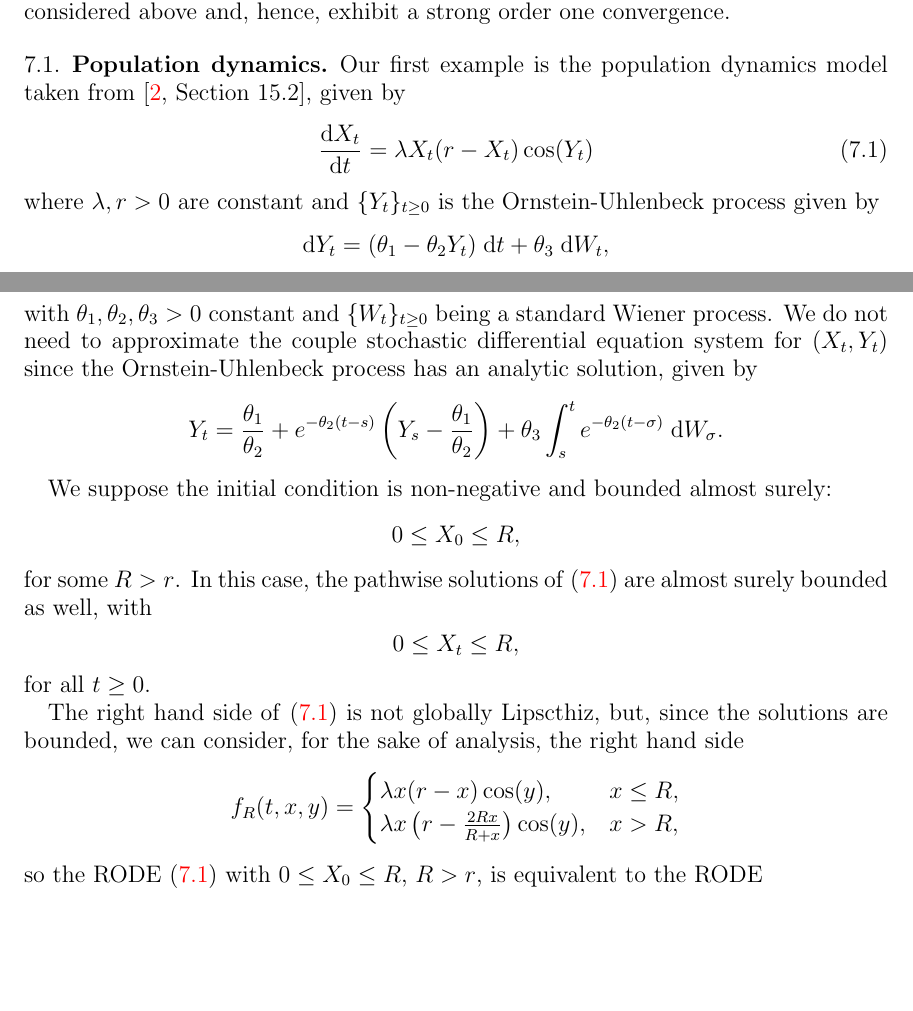
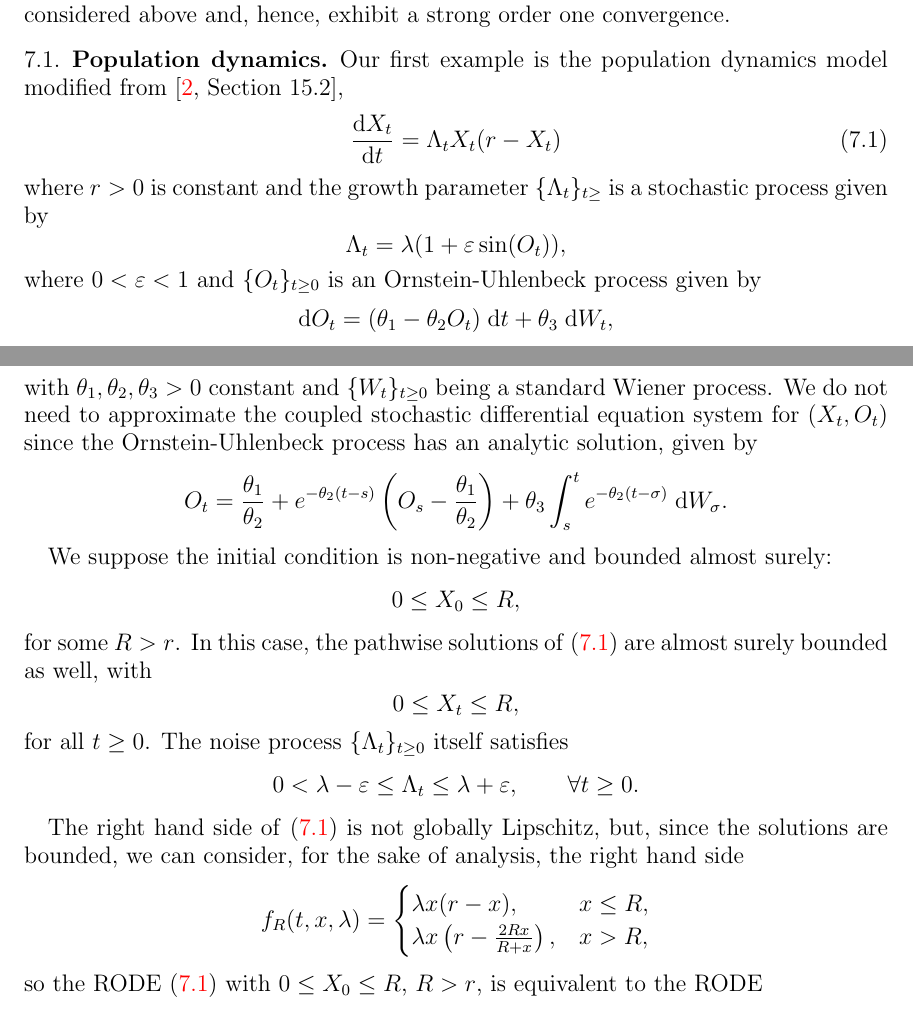
Before and after one commit to rmsrosa/rode_convergence_euler, a LaTeX paper (src/rode_conv_em.tex): two parts of pages 15 and 16 of 25, joined at a grey line, cut so that both start at the same text, the shorter picture padded with empty space. Compiled offline with pdfLaTeX.

Commit message:
modify population dynamics model

```diff
--- a/src/rode_conv_em.tex
+++ b/src/rode_conv_em.tex
@@ -850,18 +850,22 @@ In this section, we describe a few explicit examples that fall into one of the c
 
 \subsection{Population dynamics}
 
-Our first example is the population dynamics model taken from \cite[Section 15.2]{HanKloeden2017}, given by
+Our first example is the population dynamics model modified from \cite[Section 15.2]{HanKloeden2017},
 \begin{equation}
     \label{rodepopulationdynamics}
-    \frac{\mathrm{d}X_t}{\mathrm{d}t} = \lambda X_t (r - X_t)\cos(Y_t)
+    \frac{\mathrm{d}X_t}{\mathrm{d}t} = \Lambda_t X_t (r - X_t)
 \end{equation}
-where $\lambda, r > 0$ are constant and $\{Y_t\}_{t\geq 0}$ is the Ornstein-Uhlenbeck process given by
+where $r > 0$ is constant and the growth parameter $\{\Lambda_t\}_{t \geq}$ is a stochastic process given by
 \[
-    \mathrm{d}Y_t = (\theta_1 - \theta_2 Y_t)\;\mathrm{d}t + \theta_3\;\mathrm{d}W_t,
+    \Lambda_t = \lambda (1 + \varepsilon \sin(O_t)),
 \]
-with $\theta_1, \theta_2, \theta_3 > 0$ constant and $\{W_t\}_{t\geq 0}$ being a standard Wiener process. We do not need to approximate the couple stochastic differential equation system for $(X_t, Y_t)$ since the Ornstein-Uhlenbeck process has an analytic solution, given by
+where $0 < \varepsilon < 1$ and $\{O_t\}_{t \geq 0}$ is an Ornstein-Uhlenbeck process given by
 \[
-    Y_t = \frac{\theta_1}{\theta_2} + e^{-\theta_2 (t - s)}\left(Y_s - \frac{\theta_1}{\theta_2}\right) + \theta_3\int_s^t e^{-\theta_2 (t - \sigma)}\;\mathrm{d}W_\sigma.
+    \mathrm{d}O_t = (\theta_1 - \theta_2 O_t)\;\mathrm{d}t + \theta_3\;\mathrm{d}W_t,
+\]
+with $\theta_1, \theta_2, \theta_3 > 0$ constant and $\{W_t\}_{t\geq 0}$ being a standard Wiener process. We do not need to approximate the coupled stochastic differential equation system for $(X_t, O_t)$ since the Ornstein-Uhlenbeck process has an analytic solution, given by
+\[
+    O_t = \frac{\theta_1}{\theta_2} + e^{-\theta_2 (t - s)}\left(O_s - \frac{\theta_1}{\theta_2}\right) + \theta_3\int_s^t e^{-\theta_2 (t - \sigma)}\;\mathrm{d}W_\sigma.
 \]
 
 We suppose the initial condition is non-negative and bounded almost surely:
@@ -872,13 +876,16 @@ for some $R > r$. In this case, the pathwise solutions of \eqref{rodepopulationd
 \[
     0 \leq X_t \leq R,
 \]
-for all $t \geq 0$.
+for all $t \geq 0$. The noise process $\{\Lambda_t\}_{t \geq 0}$ itself satisfies
+\[
+    0 < \lambda - \varepsilon \leq \Lambda_t \leq \lambda + \varepsilon, \qquad \forall t \geq 0.
+\]
 
-The right hand side of \eqref{rodepopulationdynamics} is not globally Lipscthiz, but, since the solutions are bounded, we can consider, for the sake of analysis, the right hand side
+The right hand side of \eqref{rodepopulationdynamics} is not globally Lipschitz, but, since the solutions are bounded, we can consider, for the sake of analysis, the right hand side
 \[
-    f_R(t, x, y) = \begin{cases}
-        \lambda x (r - x)\cos(y), & x \leq R, \\
-        \lambda x \left(r - \frac{2Rx}{R + x}\right)\cos(y), & x > R,
+    f_R(t, x, \lambda) = \begin{cases}
+        \lambda x (r - x), & x \leq R, \\
+        \lambda x \left(r - \frac{2Rx}{R + x}\right), & x > R,
     \end{cases}
 \]
 so the RODE \eqref{rodepopulationdynamics} with $0\leq X_0 \leq R$, $R > r$, is equivalent to the RODE
```
Also changed, not shown: src/rode_conv_em.pdf, src/rode_conv_em.tex (2 more changed lines).
